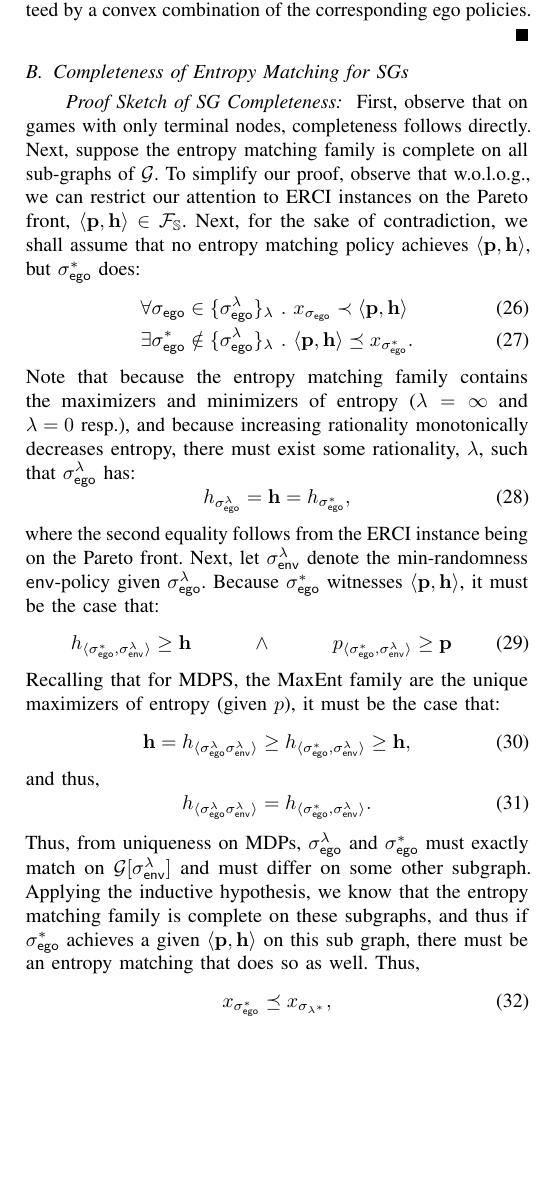
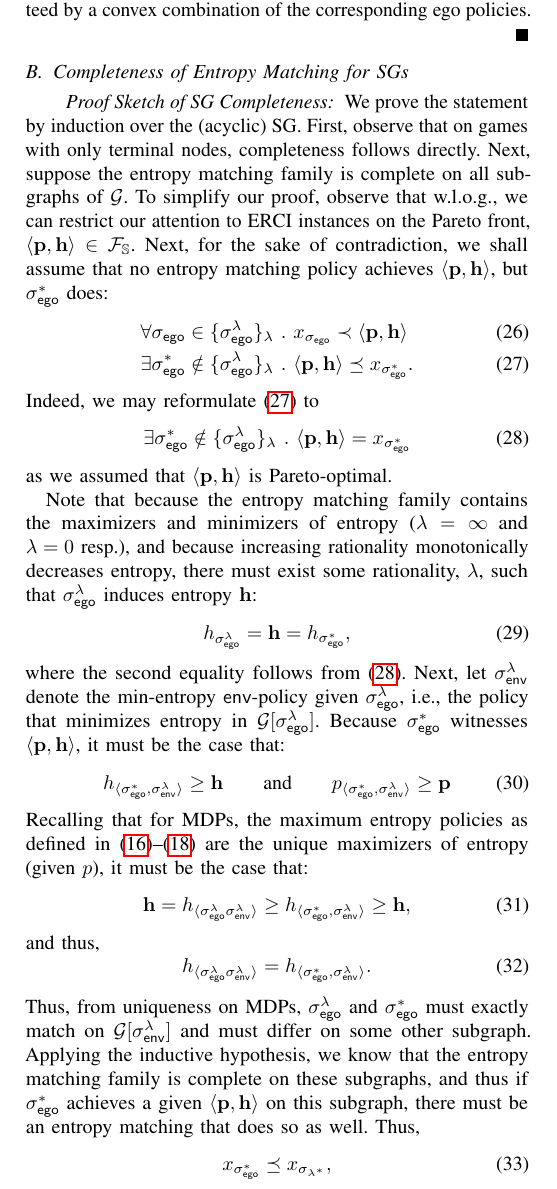
Before and after one commit to mvcisback/RSS21, a LaTeX paper (main.tex, which reads proofs.tex): part of page 11 of 11, cut so that both start at the same text, the shorter picture padded with empty space. Compiled offline with pdfLaTeX.

Commit message:
proof update

```diff
--- a/proofs.tex
+++ b/proofs.tex
@@ -29,10 +29,11 @@
 
 
 \begin{proof}[Proof Sketch of SG Completeness]
+  We prove the statement by induction over the (acyclic) SG.
   First, observe that on games with only terminal nodes, completeness
   follows directly.  Next, suppose the entropy matching family is
   complete on all sub-graphs of $\sg$. To simplify our proof, observe
-  that w.o.l.o.g., we can restrict our attention to ERCI instances
+  that w.l.o.g., we can restrict our attention to ERCI instances
   on the Pareto front, $\langle \scthreshold,\randomness\rangle \in \pareto{\solutions}$.
   Next, for the sake of contradiction, we shall assume that no entropy
   matching policy achieves $\langle \scthreshold,\randomness\rangle$,
@@ -41,23 +42,30 @@
     &\forall \sched_\pOne \in \{\sched_{\pOne}^\rat\}_\rat~.~ x_{\sched_{\pOne}} \prec \langle \scthreshold, \randomness \rangle\label{eq:reject}\\
     &\exists \sched_\pOne^* \notin \{\sched_{\pOne}^\rat\}_\rat~.~  \langle \scthreshold, \randomness \rangle \preceq x_{\sched_{\pOne}^*}\label{eq:incomplete}.
   \end{align}
+  Indeed, we may reformulate \eqref{eq:incomplete} to
+  \begin{align}
+  	\exists \sched_\pOne^* \notin \{\sched_{\pOne}^\rat\}_\rat~.~  \langle \scthreshold, \randomness \rangle = x_{\sched_{\pOne}^*}\label{eq:incompleteeq}
+  \end{align}
+as we assumed that $\langle \scthreshold, \randomness \rangle$ is Pareto-optimal.
+
   Note that because the entropy matching family contains the maximizers and minimizers
   of entropy ($\rat = \infty$ and $\rat = 0$ resp.), and because increasing rationality monotonically decreases entropy,
-  there must exist some rationality, $\rat$, such that $\sched_\pOne^\rat$ has:
+  there must exist some rationality, $\rat$, such that $\sched_\pOne^\rat$ induces entropy $\randomness$:
   \begin{equation}
     \rndp_{\sched_\pOne^\rat} = \randomness = \rndp_{\sched_\pOne^*},
   \end{equation}
-  where the second equality follows from the ERCI instance being on the Pareto front.
-  Next, let $\sched_\pTwo^\rat$ denote the min-randomness
-  $\pTwo$-policy given $\sched_\pOne^{\rat}$. Because $\sched_\pOne^*$
+  where the second equality follows from \eqref{eq:incompleteeq}.
+  Next, let $\sched_\pTwo^\rat$ denote the min-entropy
+  $\pTwo$-policy given $\sched_\pOne^{\rat}$, i.e., the policy that minimizes entropy in $\sg[\sched_\pOne^{\rat}]$.
+  Because $\sched_\pOne^*$
   witnesses $\langle\scthreshold, \randomness\rangle$, it must be the case
   that:
   \begin{equation}\label{eq:pareto_bound_for_rat}
     \rndp_{\langle \sched_\pOne^*, \sched_\pTwo^\rat \rangle} \geq \randomness
-    \hspace{3em} \wedge \hspace{3em}
+    \hspace{2em} \text{and} \hspace{2em}
     \scp_{\langle \sched_\pOne^*, \sched_\pTwo^\rat\rangle} \geq \scthreshold
   \end{equation}
-  Recalling that for MDPS, the MaxEnt family are the unique maximizers of entropy (given $\scp$),
+  Recalling that for MDPs, the maximum entropy policies as defined in \eqref{eq:mdp:first}--\eqref{eq:mdp:last}  are the unique maximizers of entropy (given $\scp$),
   it must be the case that:
   \begin{equation}
     \randomness = \rndp_{\langle \sched_\pOne^\rat \sched_\pTwo^\rat \rangle} \geq  \rndp_{\langle \sched_\pOne^*, \sched_\pTwo^\rat \rangle}\geq \randomness,
@@ -71,7 +79,7 @@
   must differ on some other subgraph.  Applying the inductive
   hypothesis, we know that the entropy matching family is complete on
   these subgraphs, and thus if $\sched_\pOne^*$ achieves a given
-  $\langle\scthreshold, \randomness\rangle$ on this sub graph, there
+  $\langle\scthreshold, \randomness\rangle$ on this subgraph, there
   must be an entropy matching that does so as well. Thus,
   \begin{equation}
     x_{\sched_{\pOne}^*} \preceq x_{\sched_{\rat^*}},
```
Also changed, not shown: mdp.tex (+2 -2 lines).
